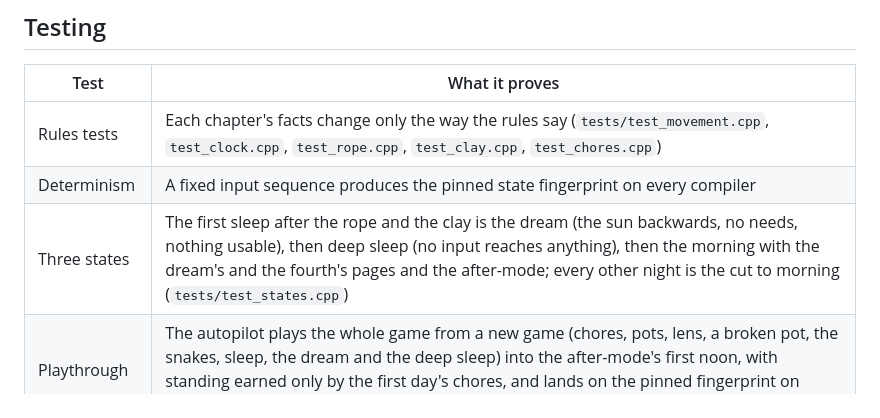
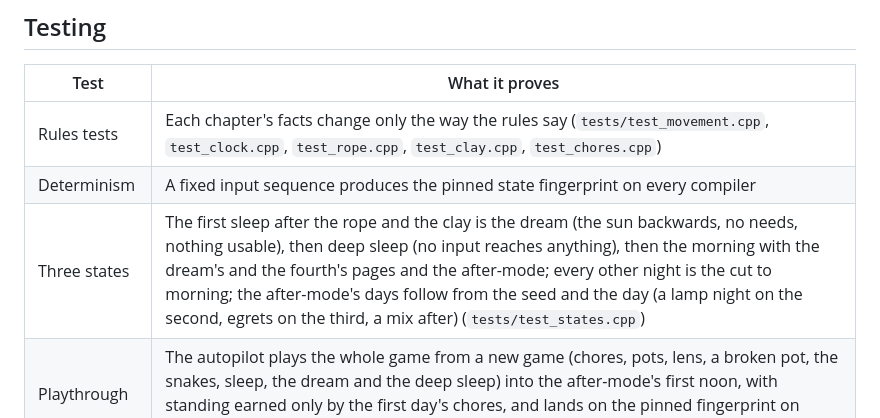
Before and after one commit to Preponderous-Software/atman, a Markdown page: ARCHITECTURE.md, the part around the change. Drawn GitHub-style.

```diff
--- a/ARCHITECTURE.md
+++ b/ARCHITECTURE.md
@@ -155,7 +155,7 @@ browser's is `/atman-save/default` on IndexedDB (see [docs/WEB.md](docs/WEB.md))
 |---|---|
 | Rules tests | Each chapter's facts change only the way the rules say (`tests/test_movement.cpp`, `test_clock.cpp`, `test_rope.cpp`, `test_clay.cpp`, `test_chores.cpp`) |
 | Determinism | A fixed input sequence produces the pinned state fingerprint on every compiler |
-| Three states | The first sleep after the rope and the clay is the dream (the sun backwards, no needs, nothing usable), then deep sleep (no input reaches anything), then the morning with the dream's and the fourth's pages and the after-mode; every other night is the cut to morning (`tests/test_states.cpp`) |
+| Three states | The first sleep after the rope and the clay is the dream (the sun backwards, no needs, nothing usable), then deep sleep (no input reaches anything), then the morning with the dream's and the fourth's pages and the after-mode; every other night is the cut to morning; the after-mode's days follow from the seed and the day (a lamp night on the second, egrets on the third, a mix after) (`tests/test_states.cpp`) |
 | Playthrough | The autopilot plays the whole game from a new game (chores, pots, lens, a broken pot, the snakes, sleep, the dream and the deep sleep) into the after-mode's first noon, with standing earned only by the first day's chores, and lands on the pinned fingerprint on every compiler (`tests/test_autopilot.cpp`; `atman --headless --autopilot` in CI) |
 | No-reward check | Seeing through a snake, or breaking a pot, changes the thing itself and the codex record and nothing else: standing, quests and needs are untouched (`tests/test_rope.cpp`, `tests/test_clay.cpp`) |
 | Geometry | The valley's meshes and terrain are valid for Strata and face outward; each form's pot matches the size the rules give it; the clay lens keeps the village's shape and only the clay's colour; each coil, as snake or rope, lies where the rules put it; and the terrain is the ground the rules walk on (`tests/test_geometry.cpp`) |
```
Also changed, not shown: README.md (+8 -1 lines), docs/images/m7-egrets.jpg (added), docs/images/m7-lamp-night.jpg (added), 9 other files.
